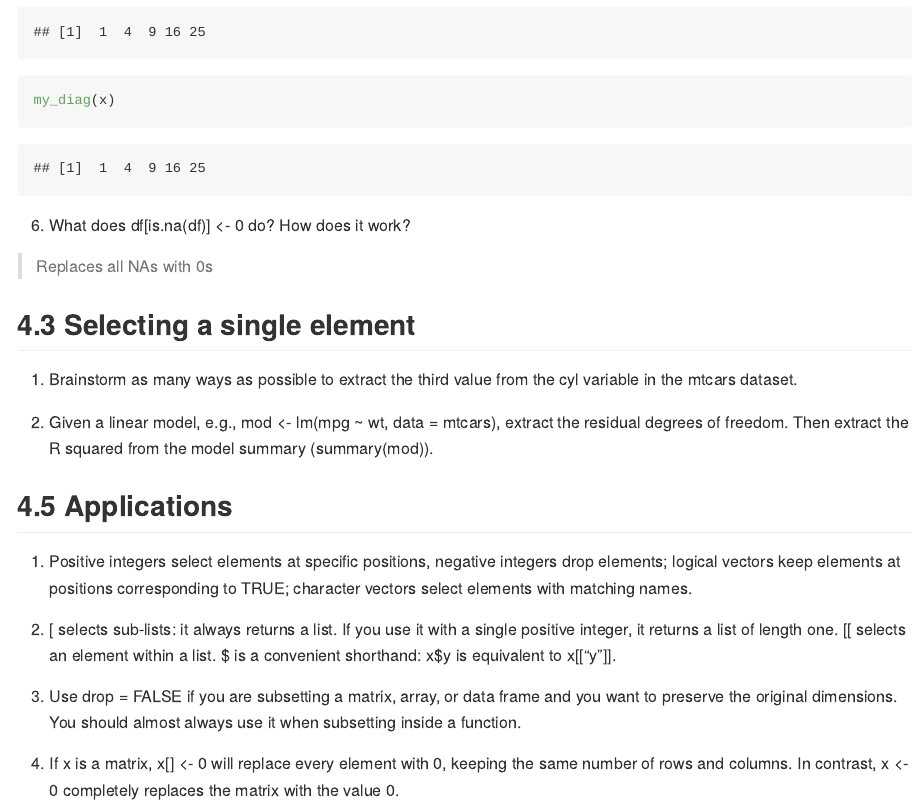
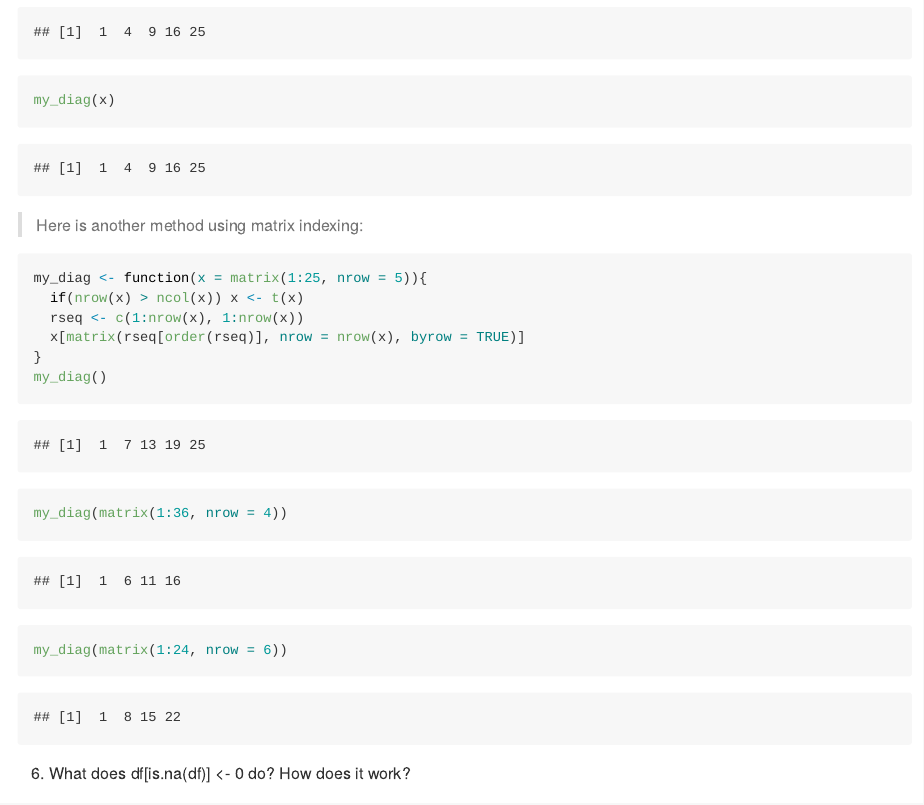
Before and after one commit to pbs-assess/adv-r-pbs, an R Markdown document (exercises/04-subsetting.Rmd): the page in a window 1100 px wide, from 3820 px down. The pictures show the output file exercises/04-subsetting.md that the author committed with the source, drawn offline in the style of GitHub.

Commit message:
Add my_diag version 2.

````diff
--- a/exercises/04-subsetting.Rmd
+++ b/exercises/04-subsetting.Rmd
@@ -63,6 +63,19 @@ diag(x)
 my_diag(x)
 ```
 
+> Here is another method using matrix indexing:
+
+```{r}
+my_diag <- function(x = matrix(1:25, nrow = 5)){
+  if(nrow(x) > ncol(x)) x <- t(x)
+  rseq <- c(1:nrow(x), 1:nrow(x))
+  x[matrix(rseq[order(rseq)], nrow = nrow(x), byrow = TRUE)]
+}
+my_diag()
+my_diag(matrix(1:36, nrow = 4))
+my_diag(matrix(1:24, nrow = 6))
+```
+
 6. What does df[is.na(df)] <- 0 do? How does it work?
 
 > Replaces all NAs with 0s
````
Also changed, not shown: exercises/04-subsetting.md.
